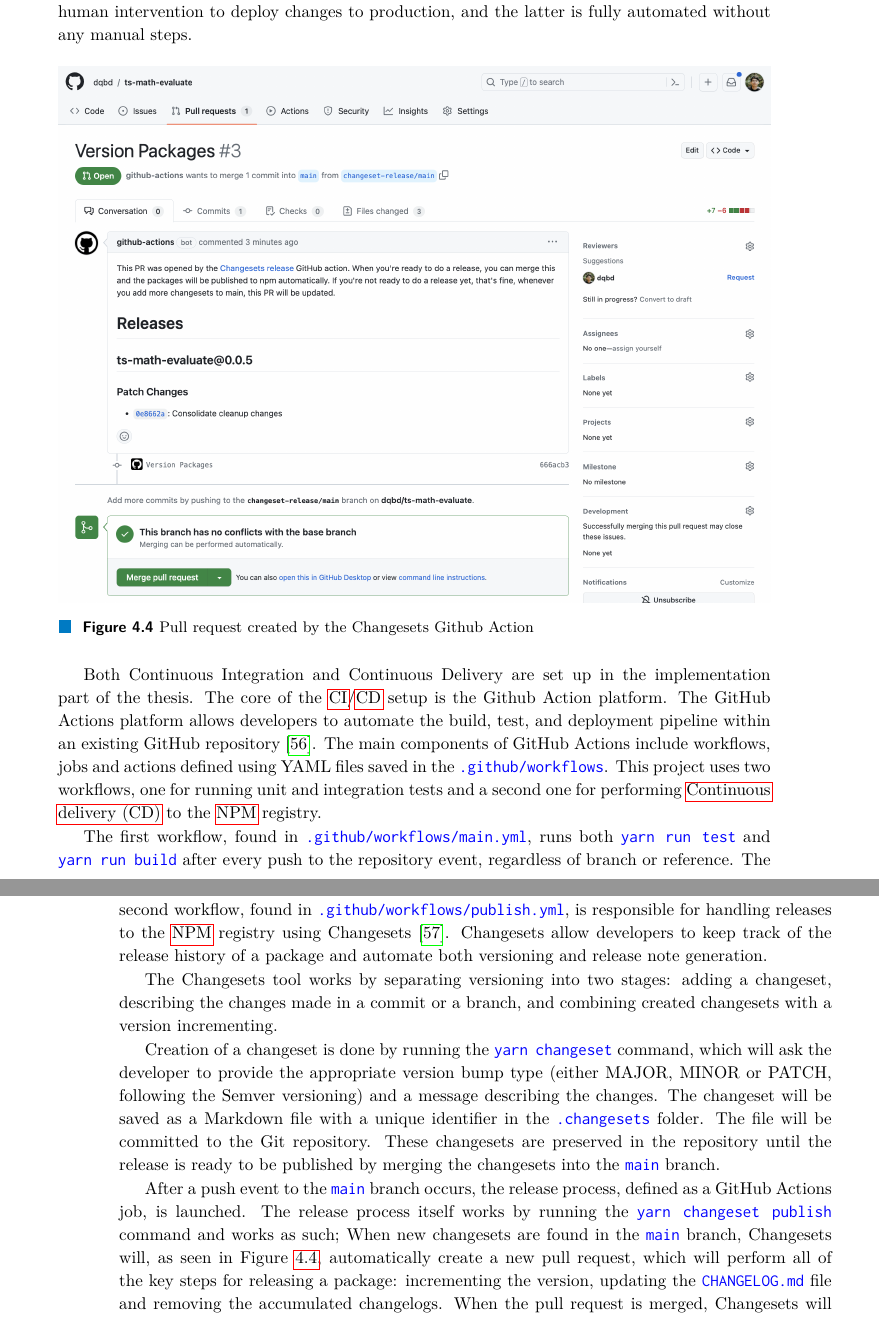
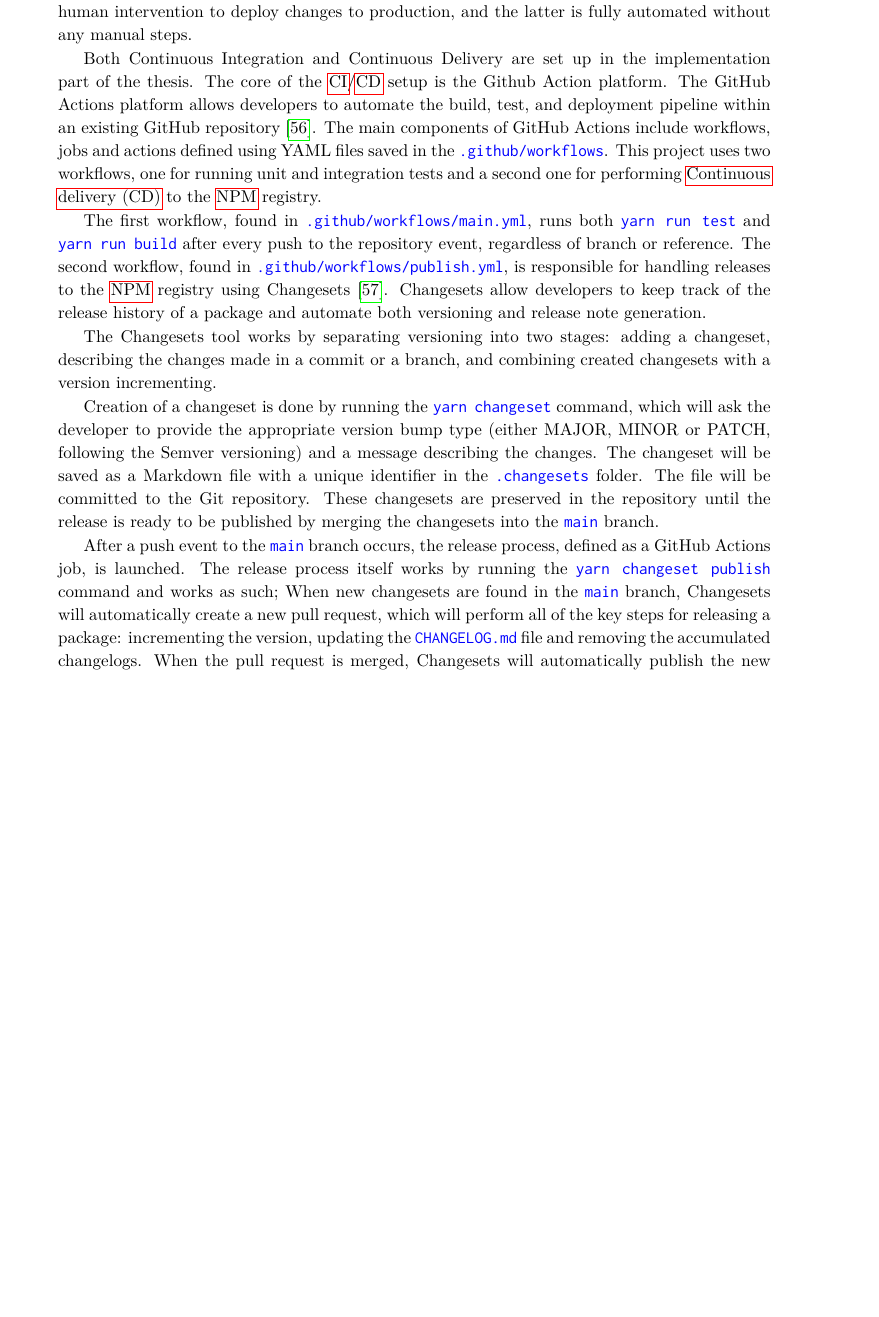
Before and after one commit to dqbd/ts-math-evaluate, a LaTeX thesis (thesis/ctufit-thesis.tex, which reads thesis/text/testing/2_ci_cd_integration.tex): two parts of pages 63 and 64 of 79 before the commit and part of page 63 of 79 after it, the two joined at a grey line, cut so that both start at the same text, the shorter picture padded with empty space. Compiled offline with pdfLaTeX.

Commit message:
Remove changesets image

```diff
--- a/thesis/text/testing/2_ci_cd_integration.tex
+++ b/thesis/text/testing/2_ci_cd_integration.tex
@@ -3,13 +3,6 @@
 \acrfull{ci} and \acrlong{cd} are the two key parts of the software development process that help developers deliver high-quality software. \acrlong{ci} (\acrshort{ci}) is the practice of automating the integration of code changes into a version control repository \cite{atlassianContinuousIntegrationVs}, encouraging developers to merge their changes to the main branch as often as possible. \acrshort{ci} establishes an automated method for building, packaging and testing the software. The main benefit of this approach is to avoid major integration challenges when releasing a version by continuously integrating more minor changes during the development instead of doing all the integration on the release day.
 
 Whereas \acrlong{cd} (\acrshort{cd}) is an extension of continuous integration, where the code changes are automatically deployed to the production environment after the build and test stage. \acrshort{cd} aims to simplify the deployment as much as possible, making it a routine process that can be performed as many times as needed, even multiple times during a day \cite{WhatCICD}. Note that there is a distinction between Continuous Delivery and Continuous Deployment where the former requires human intervention to deploy changes to production, and the latter is fully automated without any manual steps.
-
-\begin{figure}[ht]
-  \centering
-  \includegraphics[width=\textwidth]{text/testing/changesets-pull-request.png}
-  \caption{Pull request created by the Changesets Github Action}
-  \label{fig:changesets-pull-request}
-\end{figure}
 
 Both Continuous Integration and Continuous Delivery are set up in the implementation part of the thesis. The core of the \acrshort{ci}/\acrshort{cd} setup is the Github Action platform. The GitHub Actions platform allows developers to automate the build, test, and deployment pipeline within an existing GitHub repository \cite{UnderstandingGitHubActions}. The main components of GitHub Actions include workflows, jobs and actions defined using YAML files saved in the \code{.github/workflows}. This project uses two workflows, one for running unit and integration tests and a second one for performing \acrfull{cd} to the \acrshort{npm} registry.
 
@@ -17,7 +10,6 @@
 
 The Changesets tool works by separating versioning into two stages: adding a changeset, describing the changes made in a commit or a branch, and combining created changesets with a version incrementing.
 
-
 Creation of a changeset is done by running the \code{yarn changeset} command, which will ask the developer to provide the appropriate version bump type (either MAJOR, MINOR or PATCH, following the Semver versioning) and a message describing the changes. The changeset will be saved as a Markdown file with a unique identifier in the \code{.changesets} folder. The file will be committed to the Git repository. These changesets are preserved in the repository until the release is ready to be published by merging the changesets into the \code{main} branch.
 
-After a push event to the \code{main} branch occurs, the release process, defined as a GitHub Actions job, is launched. The release process itself works by running the \code{yarn changeset publish} command and works as such; When new changesets are found in the \code{main} branch, Changesets will, as seen in Figure \ref{fig:changesets-pull-request}, automatically create a new pull request, which will perform all of the key steps for releasing a package: incrementing the version, updating the \code{CHANGELOG.md} file and removing the accumulated changelogs. When the pull request is merged, Changesets will automatically publish the new version to the \acrshort{npm} registry, using the granular access token provided as a secret variable for \acrshort{ci}, and create an appropriate Git tag for the release. The final package is published to the \acrshort{npm} registry under the name \code{ts-math-evaluate} \cite{Tsmathevaluate2023}.
+After a push event to the \code{main} branch occurs, the release process, defined as a GitHub Actions job, is launched. The release process itself works by running the \code{yarn changeset publish} command and works as such; When new changesets are found in the \code{main} branch, Changesets will automatically create a new pull request, which will perform all of the key steps for releasing a package: incrementing the version, updating the \code{CHANGELOG.md} file and removing the accumulated changelogs. When the pull request is merged, Changesets will automatically publish the new version to the \acrshort{npm} registry, using the granular access token provided as a secret variable for \acrshort{ci}, and create an appropriate Git tag for the release. The final package is published to the \acrshort{npm} registry under the name \code{ts-math-evaluate} \cite{Tsmathevaluate2023}.
```
Also changed, not shown: thesis/ctufit-thesis.pdf, 2 other files.
